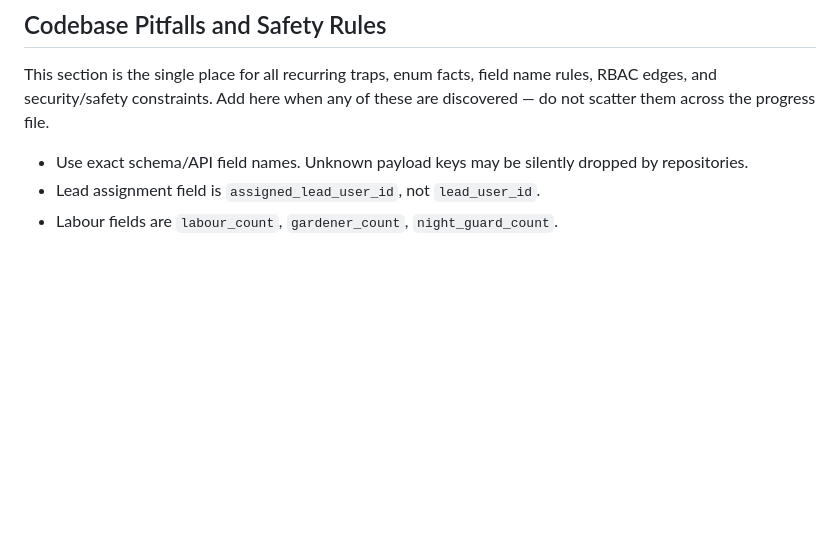
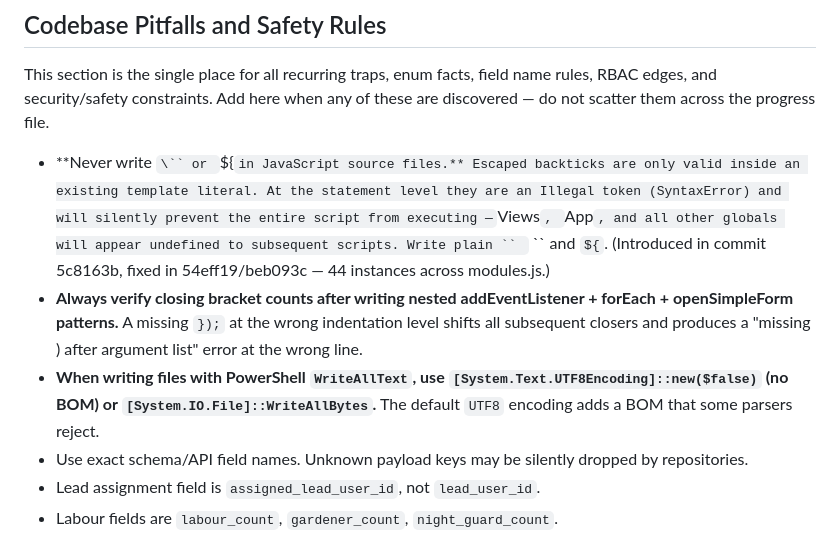
Before and after one commit to realsanjaysharma/skite-ops, a Markdown page: docs/AI_TOOL_HANDOFF_GUIDE.md, the part around the change. Drawn GitHub-style; blank space fills up the shorter version.

Commit message:
docs: add escaped-backtick, bracket-mismatch, BOM traps to Codebase Pitfalls
Three new entries in the Codebase Pitfalls and Safety Rules section
covering the root causes of the modules.js SyntaxError that broke every
page navigation (commit range 54eff19..beb093c):

- Escaped backtick (`) at statement level = Illegal token, kills entire
  script. Write plain backtick; never escape outside a template literal.
- Missing }); in nested addEventListener/forEach/openSimpleForm chains
  silently shifts all subsequent closers and reports wrong line number.
- PowerShell WriteAllText with UTF8 adds a BOM; use no-BOM encoding or
  WriteAllBytes when writing JS files.

Co-Authored-By: Claude Sonnet 4.6 <noreply@anthropic.com>

```diff
--- a/docs/AI_TOOL_HANDOFF_GUIDE.md
+++ b/docs/AI_TOOL_HANDOFF_GUIDE.md
@@ -282,6 +282,9 @@ If you change frontend JS, bump the relevant `?v=N` in `public/index.html`.
 
 This section is the single place for all recurring traps, enum facts, field name rules, RBAC edges, and security/safety constraints. Add here when any of these are discovered — do not scatter them across the progress file.
 
+- **Never write `\`` or `\${` in JavaScript source files.** Escaped backticks are only valid inside an existing template literal. At the statement level they are an Illegal token (SyntaxError) and will silently prevent the entire script from executing — `Views`, `App`, and all other globals will appear undefined to subsequent scripts. Write plain `` ` `` and `${`. (Introduced in commit 5c8163b, fixed in 54eff19/beb093c — 44 instances across modules.js.)
+- **Always verify closing bracket counts after writing nested addEventListener + forEach + openSimpleForm patterns.** A missing `});` at the wrong indentation level shifts all subsequent closers and produces a "missing ) after argument list" error at the wrong line.
+- **When writing files with PowerShell `WriteAllText`, use `[System.Text.UTF8Encoding]::new($false)` (no BOM) or `[System.IO.File]::WriteAllBytes`.** The default `UTF8` encoding adds a BOM that some parsers reject.
 - Use exact schema/API field names. Unknown payload keys may be silently dropped by repositories.
 - Lead assignment field is `assigned_lead_user_id`, not `lead_user_id`.
 - Labour fields are `labour_count`, `gardener_count`, `night_guard_count`.
```
